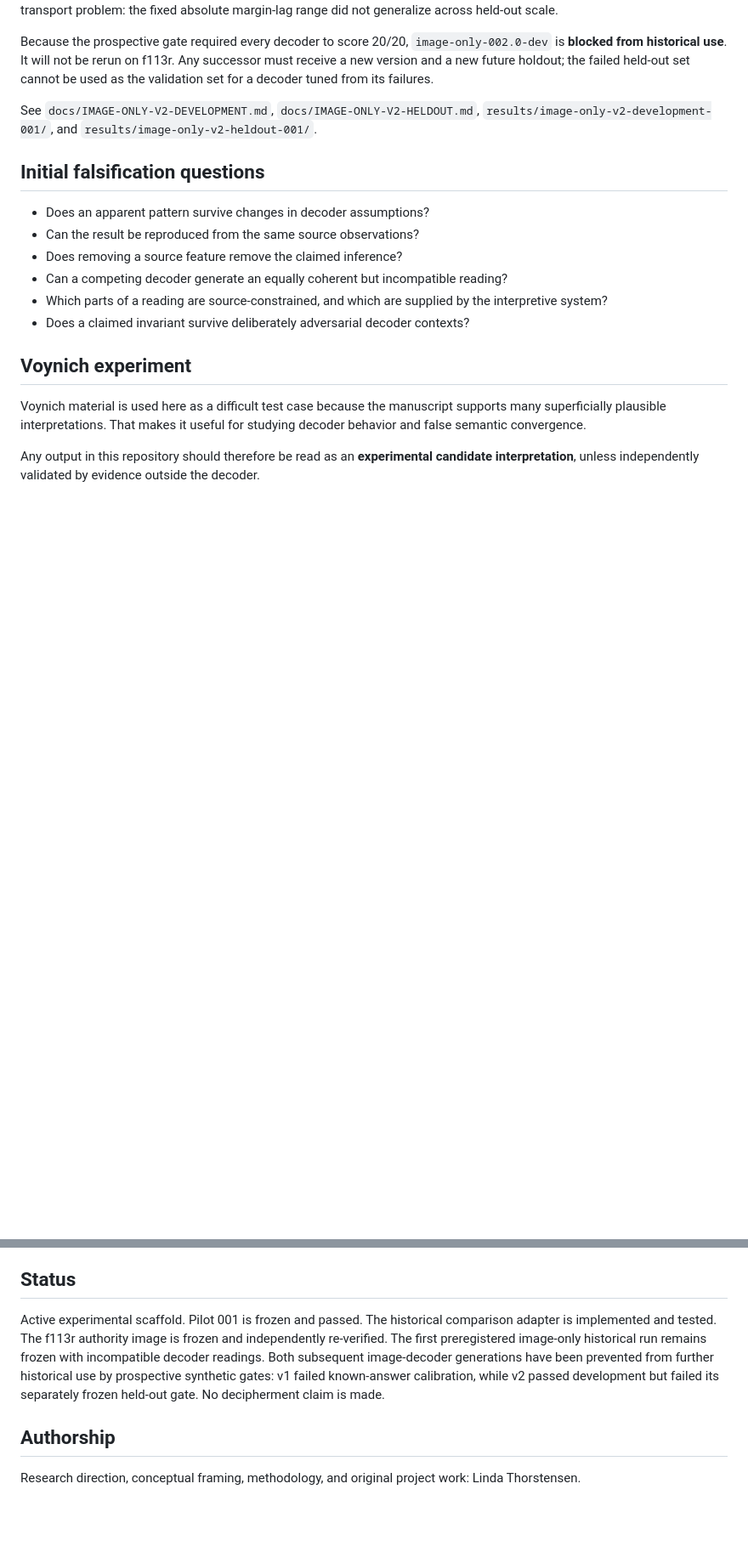
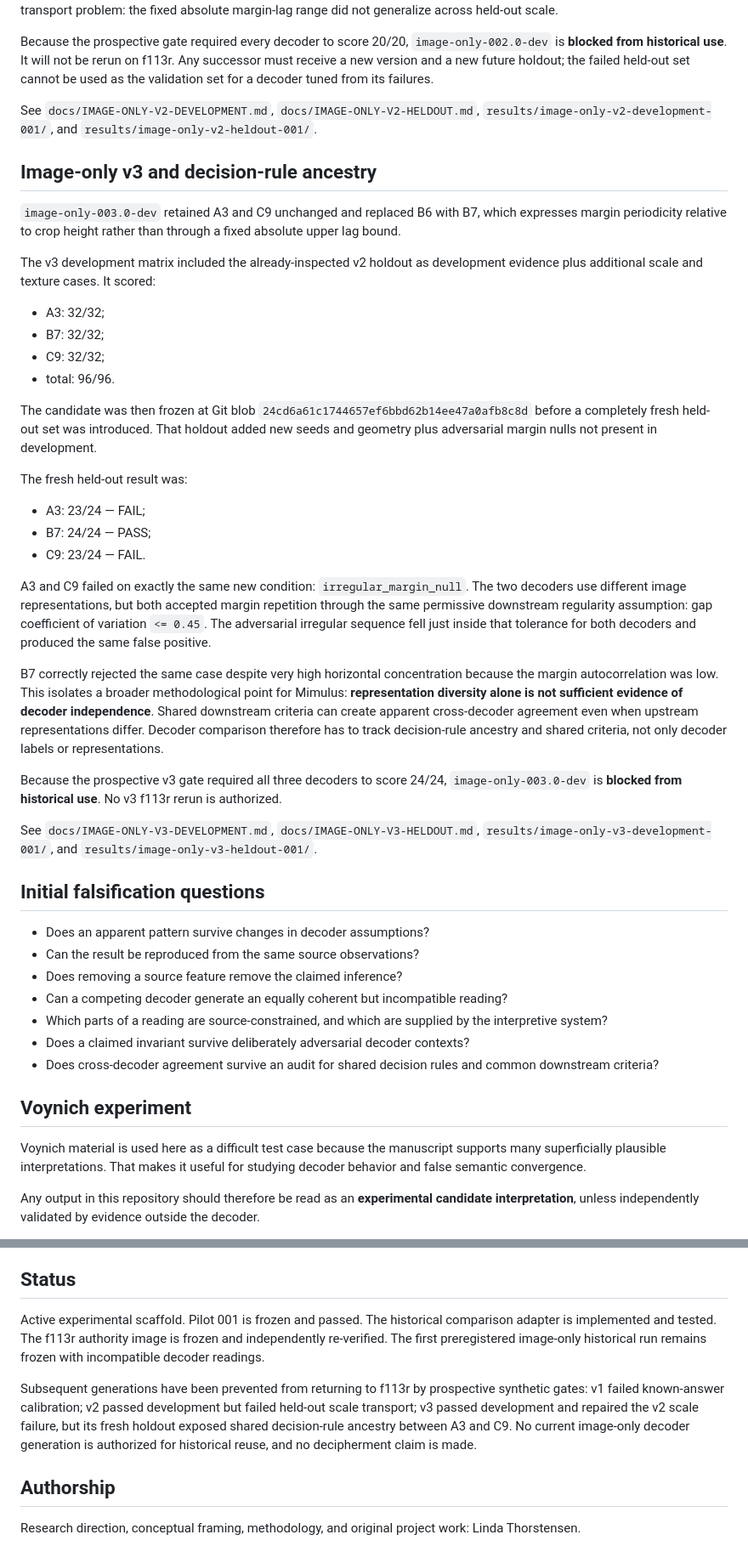
Before and after one commit to Lydia-No/mimulus-decoder-lab, a Markdown page: README.md, 2 parts joined by grey strips. Shown at 85% size. Rendered like a GitHub page; blank space fills up the shorter version.

Commit message:
Record image-only v3 held-out failure and decision ancestry finding

```diff
--- a/README.md
+++ b/README.md
@@ -98,6 +98,33 @@ Because the prospective gate required every decoder to score 20/20, `image-only-
 
 See `docs/IMAGE-ONLY-V2-DEVELOPMENT.md`, `docs/IMAGE-ONLY-V2-HELDOUT.md`, `results/image-only-v2-development-001/`, and `results/image-only-v2-heldout-001/`.
 
+## Image-only v3 and decision-rule ancestry
+
+`image-only-003.0-dev` retained A3 and C9 unchanged and replaced B6 with B7, which expresses margin periodicity relative to crop height rather than through a fixed absolute upper lag bound.
+
+The v3 development matrix included the already-inspected v2 holdout as development evidence plus additional scale and texture cases. It scored:
+
+- A3: 32/32;
+- B7: 32/32;
+- C9: 32/32;
+- total: 96/96.
+
+The candidate was then frozen at Git blob `24cd6a61c1744657ef6bbd62b14ee47a0afb8c8d` before a completely fresh held-out set was introduced. That holdout added new seeds and geometry plus adversarial margin nulls not present in development.
+
+The fresh held-out result was:
+
+- A3: 23/24 — FAIL;
+- B7: 24/24 — PASS;
+- C9: 23/24 — FAIL.
+
+A3 and C9 failed on exactly the same new condition: `irregular_margin_null`. The two decoders use different image representations, but both accepted margin repetition through the same permissive downstream regularity assumption: gap coefficient of variation `<= 0.45`. The adversarial irregular sequence fell just inside that tolerance for both decoders and produced the same false positive.
+
+B7 correctly rejected the same case despite very high horizontal concentration because the margin autocorrelation was low. This isolates a broader methodological point for Mimulus: **representation diversity alone is not sufficient evidence of decoder independence**. Shared downstream criteria can create apparent cross-decoder agreement even when upstream representations differ. Decoder comparison therefore has to track decision-rule ancestry and shared criteria, not only decoder labels or representations.
+
+Because the prospective v3 gate required all three decoders to score 24/24, `image-only-003.0-dev` is **blocked from historical use**. No v3 f113r rerun is authorized.
+
+See `docs/IMAGE-ONLY-V3-DEVELOPMENT.md`, `docs/IMAGE-ONLY-V3-HELDOUT.md`, `results/image-only-v3-development-001/`, and `results/image-only-v3-heldout-001/`.
+
 ## Initial falsification questions
 
 - Does an apparent pattern survive changes in decoder assumptions?
@@ -106,6 +133,7 @@ See `docs/IMAGE-ONLY-V2-DEVELOPMENT.md`, `docs/IMAGE-ONLY-V2-HELDOUT.md`, `resul
 - Can a competing decoder generate an equally coherent but incompatible reading?
 - Which parts of a reading are source-constrained, and which are supplied by the interpretive system?
 - Does a claimed invariant survive deliberately adversarial decoder contexts?
+- Does cross-decoder agreement survive an audit for shared decision rules and common downstream criteria?
 
 ## Voynich experiment
 
@@ -117,7 +145,9 @@ Historical source handling is governed by `docs/SOURCE-PROVENANCE.md`. The first
 
 ## Status
 
-Active experimental scaffold. Pilot 001 is frozen and passed. The historical comparison adapter is implemented and tested. The f113r authority image is frozen and independently re-verified. The first preregistered image-only historical run remains frozen with incompatible decoder readings. Both subsequent image-decoder generations have been prevented from further historical use by prospective synthetic gates: v1 failed known-answer calibration, while v2 passed development but failed its separately frozen held-out gate. No decipherment claim is made.
+Active experimental scaffold. Pilot 001 is frozen and passed. The historical comparison adapter is implemented and tested. The f113r authority image is frozen and independently re-verified. The first preregistered image-only historical run remains frozen with incompatible decoder readings.
+
+Subsequent generations have been prevented from returning to f113r by prospective synthetic gates: v1 failed known-answer calibration; v2 passed development but failed held-out scale transport; v3 passed development and repaired the v2 scale failure, but its fresh holdout exposed shared decision-rule ancestry between A3 and C9. No current image-only decoder generation is authorized for historical reuse, and no decipherment claim is made.
 
 ## Authorship
 
```
